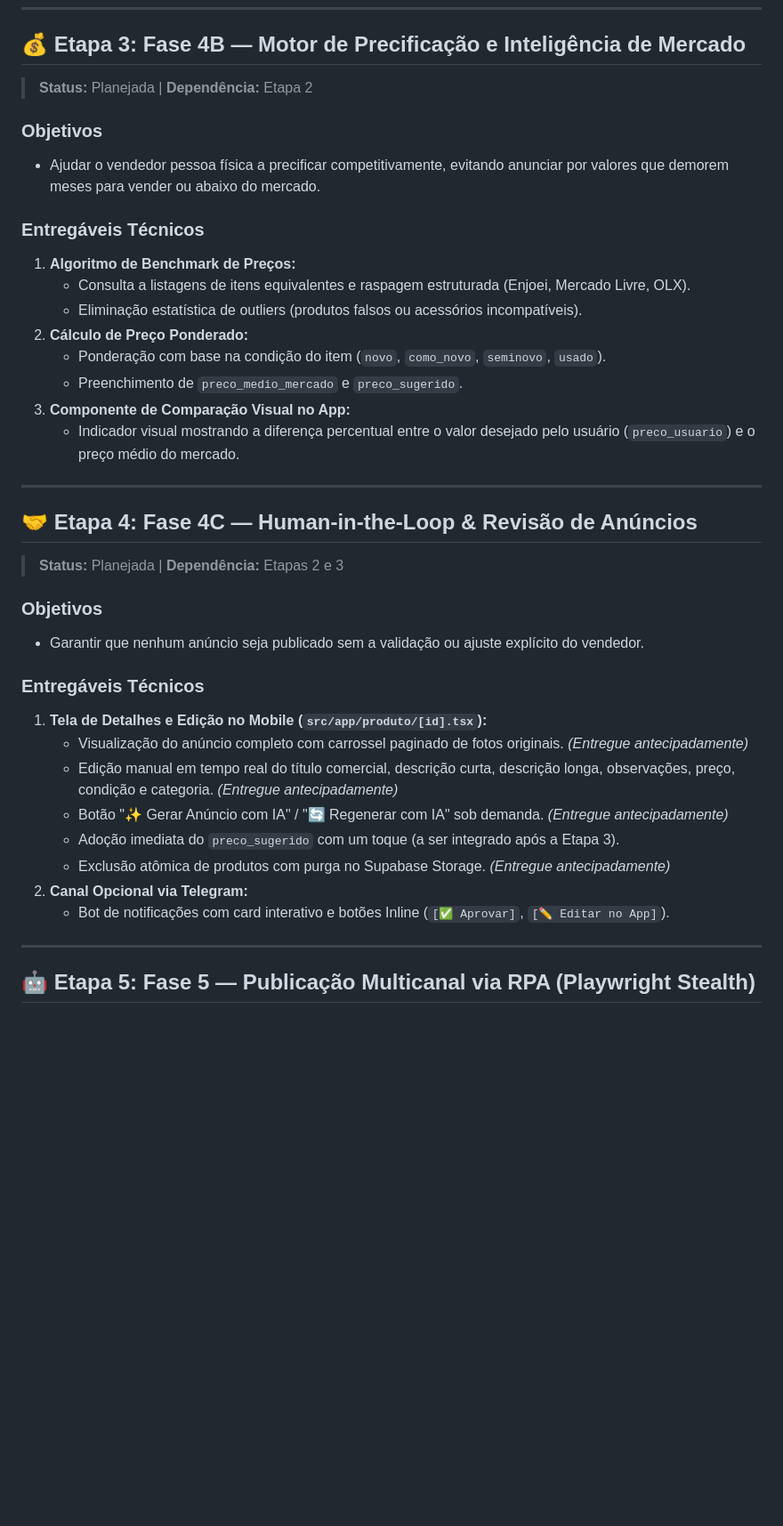
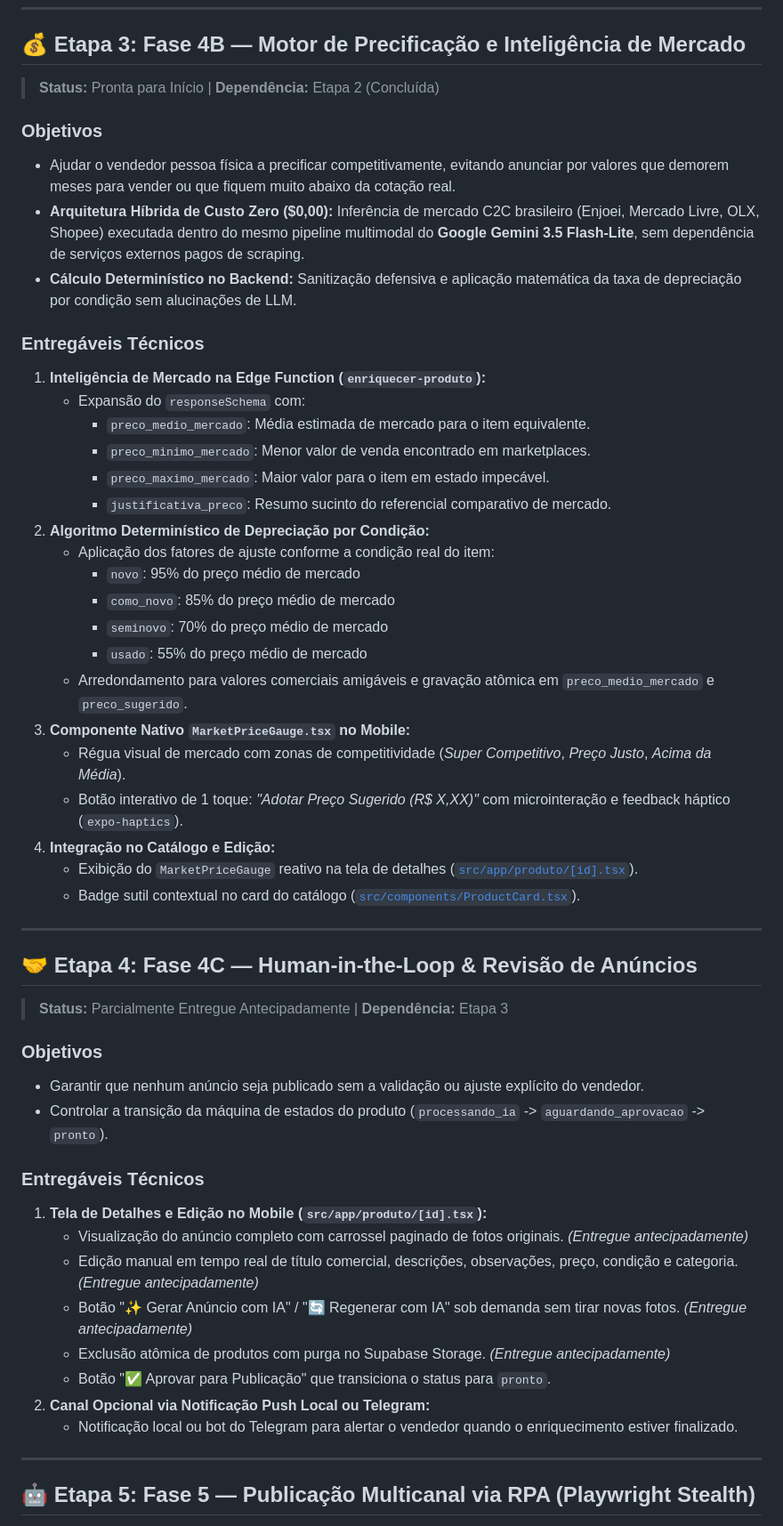
Before and after one commit to eduardorwll/posta.ai, a Markdown page: ROADMAP.md, the part around the change. Shown at 89% size. GitHub-like rendering; blank space fills up the shorter version.

```diff
--- a/ROADMAP.md
+++ b/ROADMAP.md
@@ -75,39 +75,53 @@ flowchart LR
 
 ## 💰 Etapa 3: Fase 4B — Motor de Precificação e Inteligência de Mercado
 
-> **Status:** Planejada | **Dependência:** Etapa 2
+> **Status:** Pronta para Início | **Dependência:** Etapa 2 (Concluída)
 
 ### Objetivos
-- Ajudar o vendedor pessoa física a precificar competitivamente, evitando anunciar por valores que demorem meses para vender ou abaixo do mercado.
+- Ajudar o vendedor pessoa física a precificar competitivamente, evitando anunciar por valores que demorem meses para vender ou que fiquem muito abaixo da cotação real.
+- **Arquitetura Híbrida de Custo Zero ($0,00):** Inferência de mercado C2C brasileiro (Enjoei, Mercado Livre, OLX, Shopee) executada dentro do mesmo pipeline multimodal do **Google Gemini 3.5 Flash-Lite**, sem dependência de serviços externos pagos de scraping.
+- **Cálculo Determinístico no Backend:** Sanitização defensiva e aplicação matemática da taxa de depreciação por condição sem alucinações de LLM.
 
 ### Entregáveis Técnicos
-1. **Algoritmo de Benchmark de Preços:**
-   - Consulta a listagens de itens equivalentes e raspagem estruturada (Enjoei, Mercado Livre, OLX).
-   - Eliminação estatística de outliers (produtos falsos ou acessórios incompatíveis).
-2. **Cálculo de Preço Ponderado:**
-   - Ponderação com base na condição do item (`novo`, `como_novo`, `seminovo`, `usado`).
-   - Preenchimento de `preco_medio_mercado` e `preco_sugerido`.
-3. **Componente de Comparação Visual no App:**
-   - Indicador visual mostrando a diferença percentual entre o valor desejado pelo usuário (`preco_usuario`) e o preço médio do mercado.
+1. **Inteligência de Mercado na Edge Function (`enriquecer-produto`):**
+   - Expansão do `responseSchema` com:
+     - `preco_medio_mercado`: Média estimada de mercado para o item equivalente.
+     - `preco_minimo_mercado`: Menor valor de venda encontrado em marketplaces.
+     - `preco_maximo_mercado`: Maior valor para o item em estado impecável.
+     - `justificativa_preco`: Resumo sucinto do referencial comparativo de mercado.
+2. **Algoritmo Determinístico de Depreciação por Condição:**
+   - Aplicação dos fatores de ajuste conforme a condição real do item:
+     - `novo`: 95% do preço médio de mercado
+     - `como_novo`: 85% do preço médio de mercado
+     - `seminovo`: 70% do preço médio de mercado
+     - `usado`: 55% do preço médio de mercado
+   - Arredondamento para valores comerciais amigáveis e gravação atômica em `preco_medio_mercado` e `preco_sugerido`.
+3. **Componente Nativo `MarketPriceGauge.tsx` no Mobile:**
+   - Régua visual de mercado com zonas de competitividade (*Super Competitivo*, *Preço Justo*, *Acima da Média*).
+   - Botão interativo de 1 toque: *"Adotar Preço Sugerido (R$ X,XX)"* com microinteração e feedback háptico (`expo-haptics`).
+4. **Integração no Catálogo e Edição:**
+   - Exibição do `MarketPriceGauge` reativo na tela de detalhes ([`src/app/produto/[id].tsx`](file:///home/eduardorwll/Projects/posta-ai-app/src/app/produto/[id].tsx)).
+   - Badge sutil contextual no card do catálogo ([`src/components/ProductCard.tsx`](file:///home/eduardorwll/Projects/posta-ai-app/src/components/ProductCard.tsx)).
 
 ---
 
 ## 🤝 Etapa 4: Fase 4C — Human-in-the-Loop & Revisão de Anúncios
 
-> **Status:** Planejada | **Dependência:** Etapas 2 e 3
+> **Status:** Parcialmente Entregue Antecipadamente | **Dependência:** Etapa 3
 
 ### Objetivos
 - Garantir que nenhum anúncio seja publicado sem a validação ou ajuste explícito do vendedor.
+- Controlar a transição da máquina de estados do produto (`processando_ia` -> `aguardando_aprovacao` -> `pronto`).
 
 ### Entregáveis Técnicos
 1. **Tela de Detalhes e Edição no Mobile (`src/app/produto/[id].tsx`):**
    - Visualização do anúncio completo com carrossel paginado de fotos originais. *(Entregue antecipadamente)*
-   - Edição manual em tempo real do título comercial, descrição curta, descrição longa, observações, preço, condição e categoria. *(Entregue antecipadamente)*
-   - Botão "✨ Gerar Anúncio com IA" / "🔄 Regenerar com IA" sob demanda. *(Entregue antecipadamente)*
-   - Adoção imediata do `preco_sugerido` com um toque (a ser integrado após a Etapa 3).
+   - Edição manual em tempo real de título comercial, descrições, observações, preço, condição e categoria. *(Entregue antecipadamente)*
+   - Botão "✨ Gerar Anúncio com IA" / "🔄 Regenerar com IA" sob demanda sem tirar novas fotos. *(Entregue antecipadamente)*
    - Exclusão atômica de produtos com purga no Supabase Storage. *(Entregue antecipadamente)*
-2. **Canal Opcional via Telegram:**
-   - Bot de notificações com card interativo e botões Inline (`[✅ Aprovar]`, `[✏️ Editar no App]`).
+   - Botão "✅ Aprovar para Publicação" que transiciona o status para `pronto`.
+2. **Canal Opcional via Notificação Push Local ou Telegram:**
+   - Notificação local ou bot do Telegram para alertar o vendedor quando o enriquecimento estiver finalizado.
 
 ---
 
```
Also changed, not shown: tasks/todo.md (+32 -0 lines).
